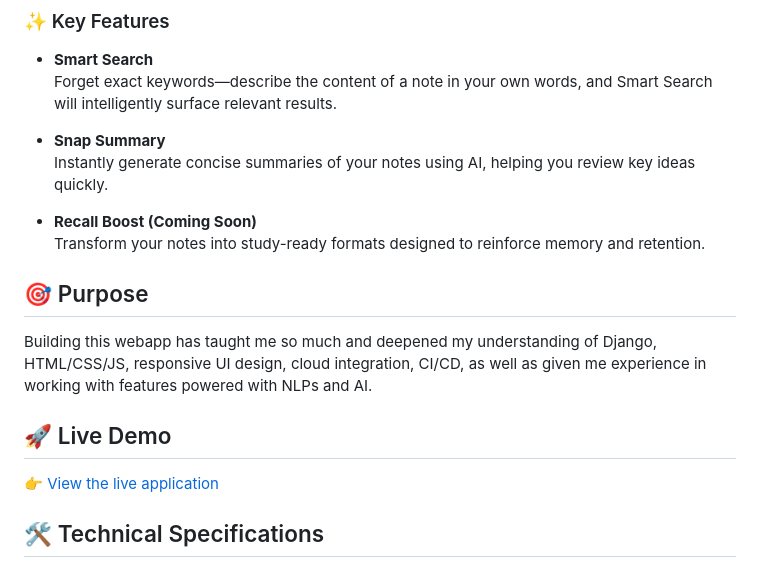
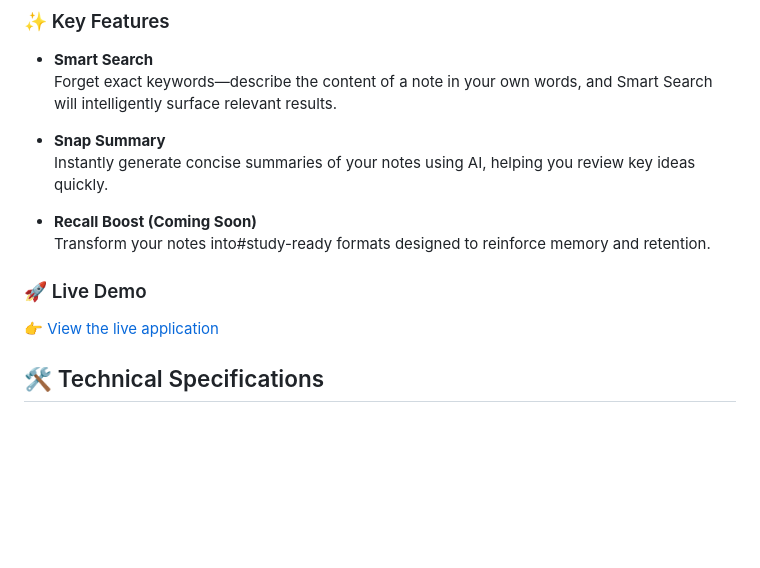
Before and after one commit to IsaaMaster/NoteWorks, a Markdown page: README.md, the part around the change. Rendered like a GitHub page; blank space fills up the shorter version.

```diff
--- a/README.md
+++ b/README.md
@@ -15,13 +15,9 @@ Designed with simplicity and usability in mind, Noteworks 5 includes essential n
   Instantly generate concise summaries of your notes using AI, helping you review key ideas quickly.
 
 - **Recall Boost (Coming Soon)**
-  Transform your notes into study-ready formats designed to reinforce memory and retention.
+  Transform your notes into#study-ready formats designed to reinforce memory and retention.
 
-## 🎯 Purpose
-
-Building this webapp has taught me so much and deepened my understanding of Django, HTML/CSS/JS, responsive UI design, cloud integration, CI/CD, as well as given me experience in working with features powered with NLPs and AI.
-
-## 🚀 Live Demo
+### 🚀 Live Demo
 
 👉 [View the live application](https://noteworks5.herokuapp.com/)
 
```
